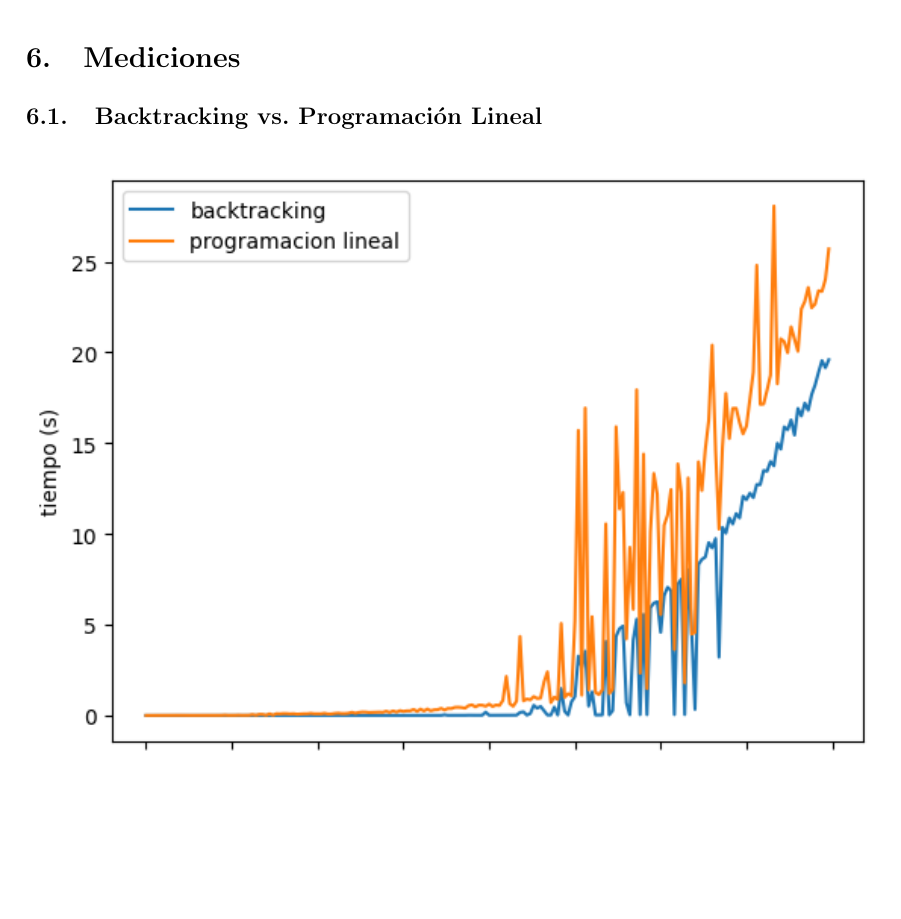
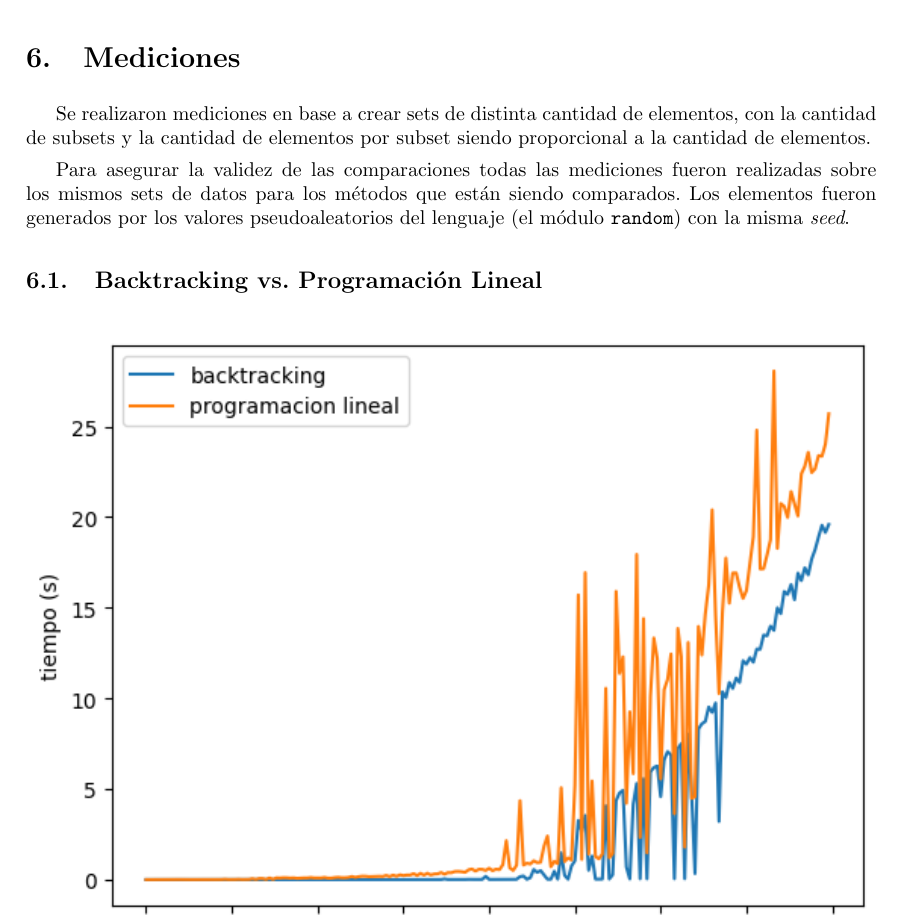
Before and after one commit to tda-juanes/tp3, a LaTeX document (informe/main.tex, which reads informe/tex/graficos.tex): part of page 6 of 7 before the commit and part of page 6 of 8 after it, cut so that both start at the same text, the shorter picture padded with empty space. Compiled offline with pdfLaTeX.

Commit message:
un poco mas de texto

```diff
--- a/informe/tex/graficos.tex
+++ b/informe/tex/graficos.tex
@@ -1,4 +1,13 @@
 \section{Mediciones}
+
+Se realizaron mediciones en base a crear sets de distinta cantidad de
+elementos, con la cantidad de subsets y la cantidad de elementos por subset
+siendo proporcional a la cantidad de elementos.
+
+Para asegurar la validez de las comparaciones todas las mediciones fueron
+realizadas sobre los mismos sets de datos para los m\'etodos que est\'an siendo
+comparados. Los elementos fueron generados por los valores pseudoaleatorios del
+lenguaje (el m\'odulo \texttt{random}) con la misma \textit{seed}.
 
 \subsection{Backtracking vs. Programación Lineal}
 
```
